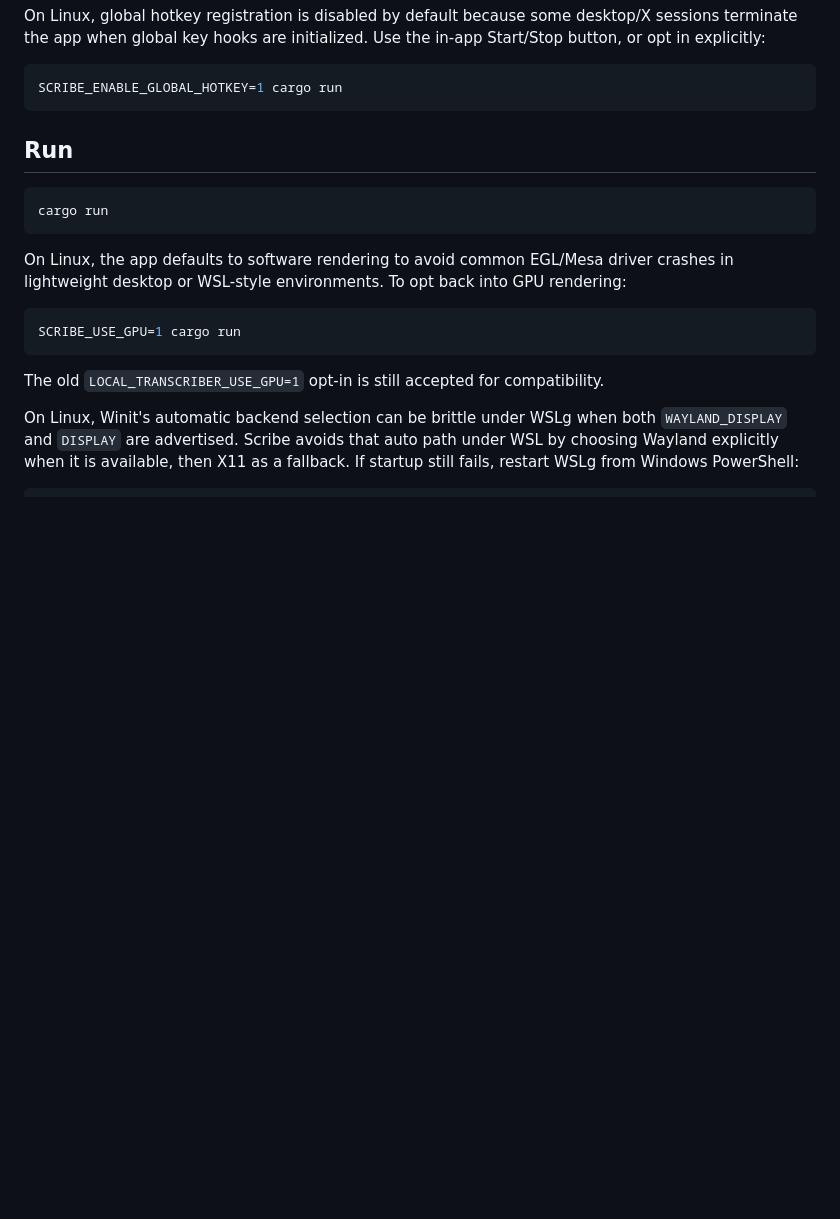
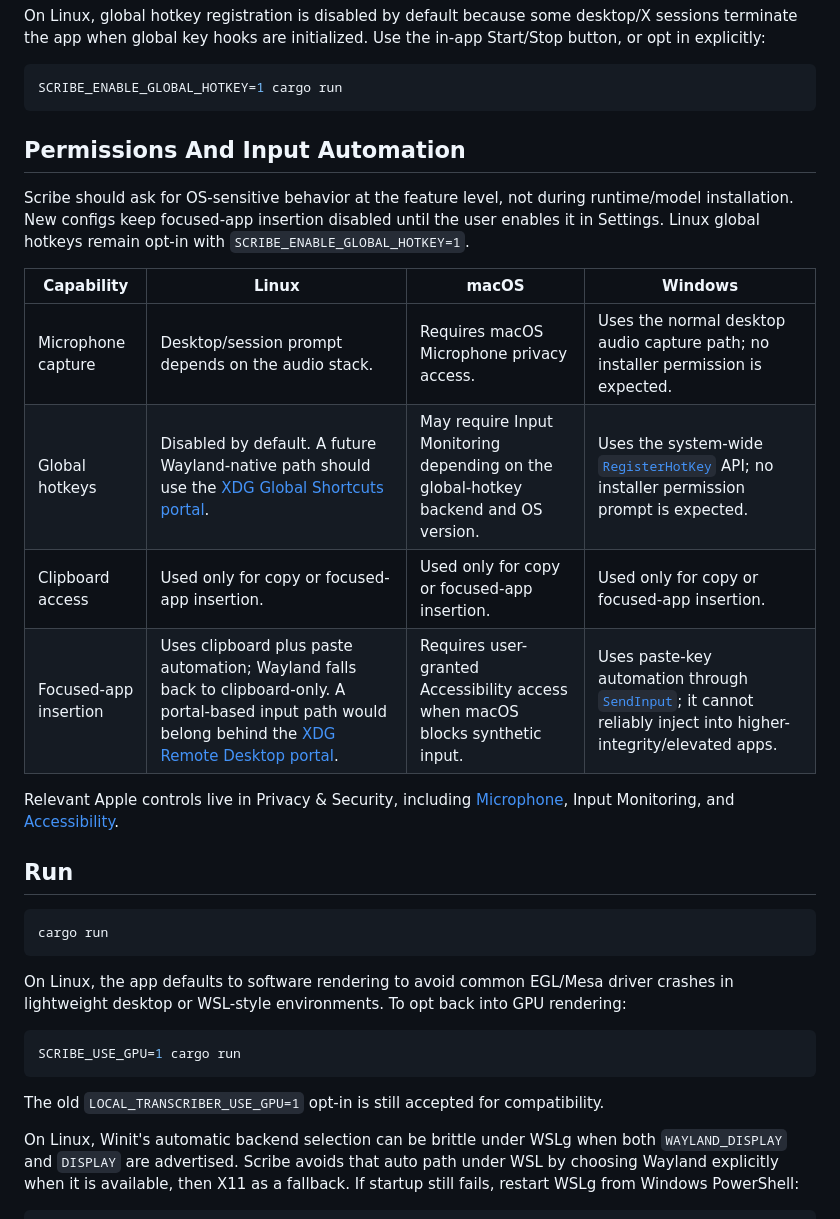
Before and after one commit to tyhuang9/scribe, a Markdown page: README.md, the part around the change. Rendered like a GitHub page; blank space fills up the shorter version.

Commit message:
Document input permission boundaries

````diff
--- a/README.md
+++ b/README.md
@@ -75,6 +75,25 @@ Use the in-app Start/Stop button, or opt in explicitly:
 ```bash
 SCRIBE_ENABLE_GLOBAL_HOTKEY=1 cargo run
 ```
+
+## Permissions And Input Automation
+
+Scribe should ask for OS-sensitive behavior at the feature level, not during
+runtime/model installation. New configs keep focused-app insertion disabled
+until the user enables it in Settings. Linux global hotkeys remain opt-in with
+`SCRIBE_ENABLE_GLOBAL_HOTKEY=1`.
+
+| Capability | Linux | macOS | Windows |
+| --- | --- | --- | --- |
+| Microphone capture | Desktop/session prompt depends on the audio stack. | Requires macOS Microphone privacy access. | Uses the normal desktop audio capture path; no installer permission is expected. |
+| Global hotkeys | Disabled by default. A future Wayland-native path should use the [XDG Global Shortcuts portal](https://flatpak.github.io/xdg-desktop-portal/docs/doc-org.freedesktop.portal.GlobalShortcuts.html). | May require Input Monitoring depending on the global-hotkey backend and OS version. | Uses the system-wide [`RegisterHotKey`](https://learn.microsoft.com/en-us/windows/win32/api/winuser/nf-winuser-registerhotkey) API; no installer permission prompt is expected. |
+| Clipboard access | Used only for copy or focused-app insertion. | Used only for copy or focused-app insertion. | Used only for copy or focused-app insertion. |
+| Focused-app insertion | Uses clipboard plus paste automation; Wayland falls back to clipboard-only. A portal-based input path would belong behind the [XDG Remote Desktop portal](https://flatpak.github.io/xdg-desktop-portal/docs/doc-org.freedesktop.portal.RemoteDesktop.html). | Requires user-granted Accessibility access when macOS blocks synthetic input. | Uses paste-key automation through [`SendInput`](https://learn.microsoft.com/en-us/windows/win32/api/winuser/nf-winuser-sendinput); it cannot reliably inject into higher-integrity/elevated apps. |
+
+Relevant Apple controls live in Privacy & Security, including
+[Microphone](https://support.apple.com/guide/mac-help/change-privacy-security-settings-on-mac-mchl211c911f/mac),
+Input Monitoring, and
+[Accessibility](https://support.apple.com/guide/mac-help/allow-accessibility-apps-to-access-your-mac-mh43185/mac).
 
 ## Run
 
````
